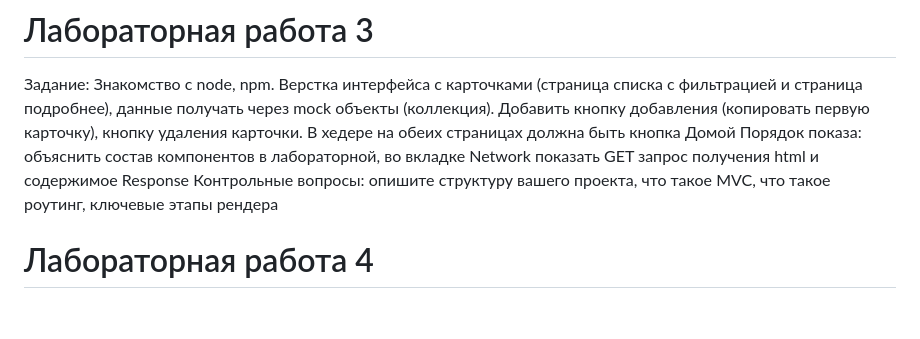
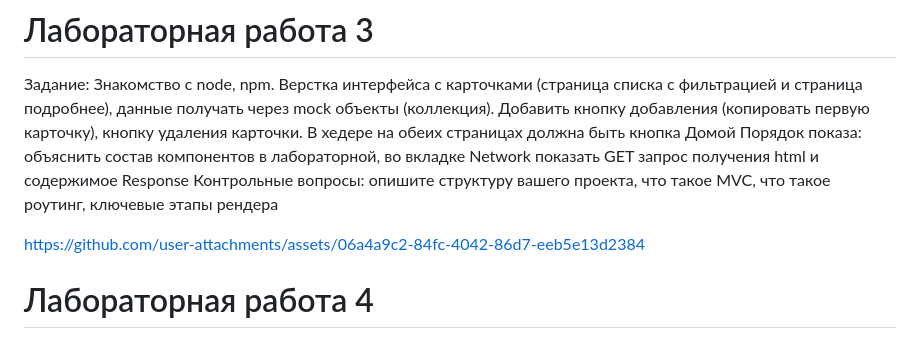
Before and after one commit to katrinalyyy/XML, a Markdown page: README.md, the part around the change. Rendered like a GitHub page; blank space fills up the shorter version.

```diff
--- a/README.md
+++ b/README.md
@@ -27,6 +27,8 @@
 Порядок показа: объяснить состав компонентов в лабораторной, во вкладке Network показать GET запрос получения html и содержимое Response
 Контрольные вопросы: опишите структуру вашего проекта, что такое MVC, что такое роутинг, ключевые этапы рендера
 
+https://github.com/user-attachments/assets/06a4a9c2-84fc-4042-86d7-eeb5e13d2384
+
 
 # Лабораторная работа 4 #
 Задание: Реализация собственного API на Node.js. Тестирование через Postman/Insomnia 5 методов: список с фильтрацией, получение одной записи, добавление, редактирование, удаление
```
